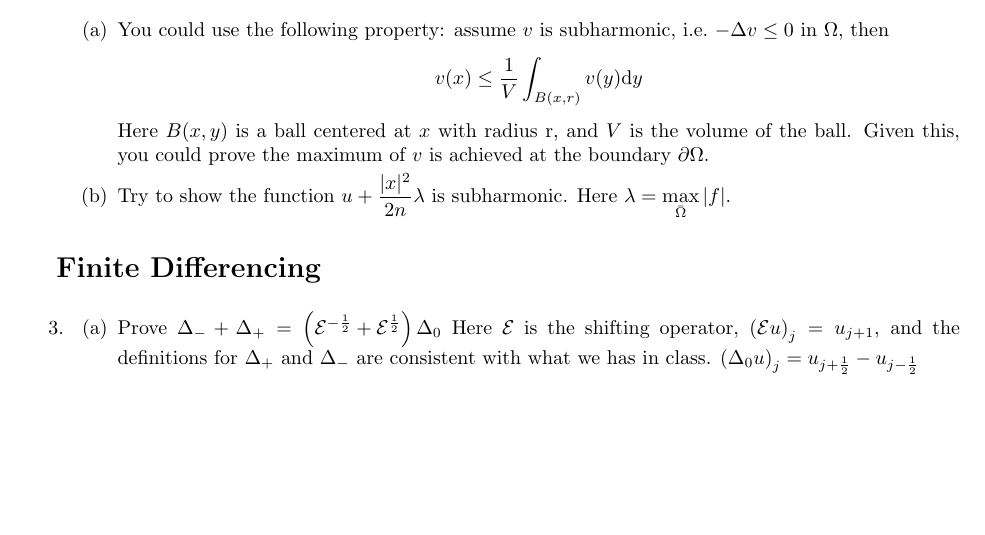
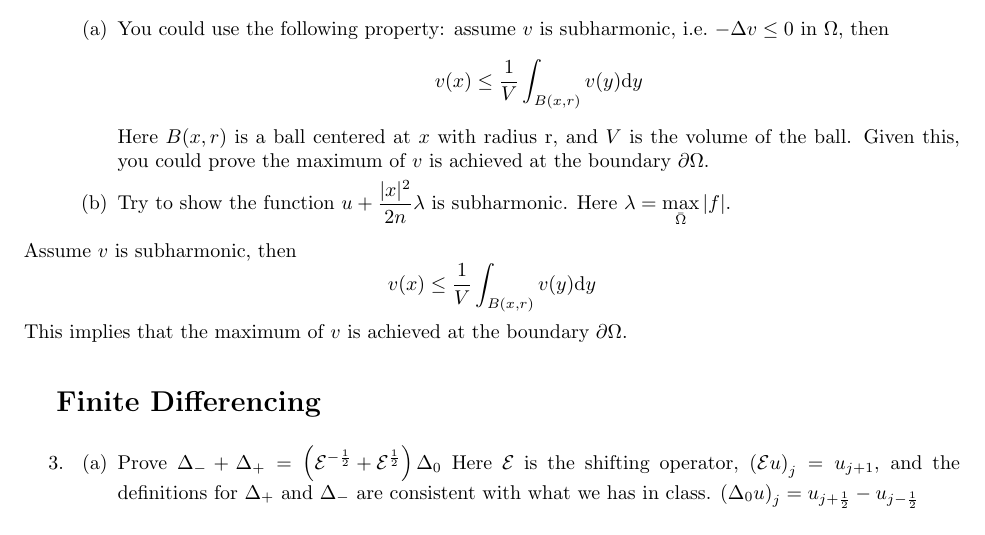
Before and after one commit to bcornille/Math715, a LaTeX problem sheet (Homework1/src/Cornille_Math715_HW1.tex): part of page 1 of 2, cut so that both start at the same text, the shorter picture padded with empty space. The pictures show the PDF file Homework1/src/Cornille_Math715_HW1.pdf that the author committed with the source.

Commit message:
Barely started a second problem.

```diff
--- a/Homework1/src/Cornille_Math715_HW1.tex
+++ b/Homework1/src/Cornille_Math715_HW1.tex
@@ -71,13 +71,18 @@
 				\begin{equation*}
 					v(x) \leq \frac{1}{V}\int_{B(x,r)}v(y)\d y
 				\end{equation*}
-				Here $B(x,y)$ is a ball centered at $x$ with radius r, and $V$ is the volume of the ball.
+				Here $B(x,r)$ is a ball centered at $x$ with radius r, and $V$ is the volume of the ball.
 				Given this, you could prove the maximum of $v$ is achieved at the boundary $\partial\Omega$.
 			\item Try to show the function $u + \displaystyle\frac{|x|^2}{2n}\lambda$ is subharmonic.
 			Here $\lambda = \displaystyle\max_{\bar{\Omega}}|f|$.
 		\end{enumerate}
 
 \NoIndent{
+	Assume $v$ is subharmonic, then
+	\begin{equation*}
+		v(x) \leq \frac{1}{V}\int_{B(x,r)}v(y)\d y
+	\end{equation*}
+	This implies that the maximum of $v$ is achieved at the boundary $\partial\Omega$.
 
 }
 
```
Also changed, not shown: Homework1/Cornille_Math715_HW1.pdf, Homework1/src/Cornille_Math715_HW1.pdf.
